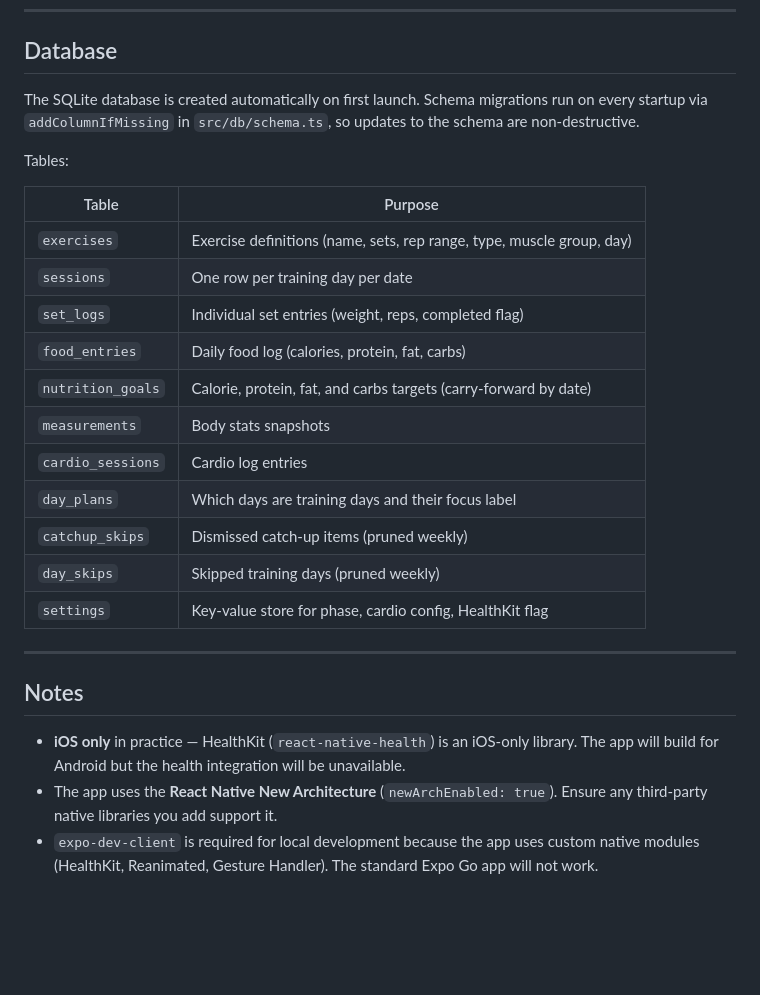
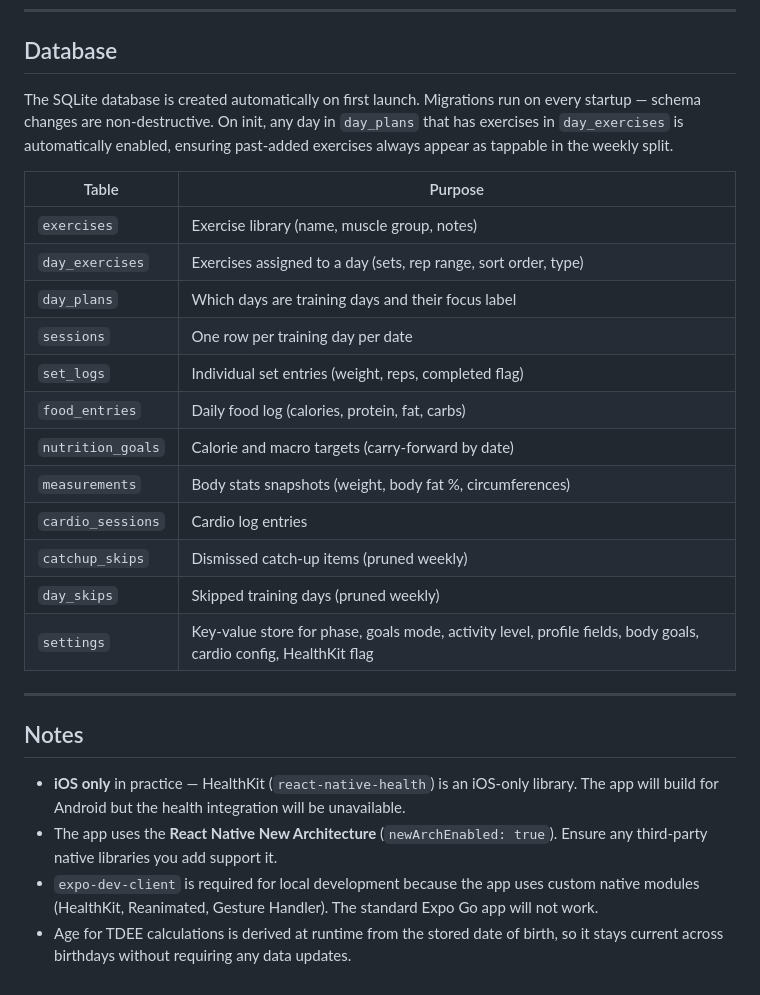
Before and after one commit to tatertot365/forge-fitness-tracker, a Markdown page: README.md, the part around one of its changes. GitHub-like rendering; blank space fills up the shorter version.

```diff
--- a/README.md
+++ b/README.md
@@ -171,23 +194,22 @@ npm run prebuild
 
 ## Database
 
-The SQLite database is created automatically on first launch. Schema migrations run on every startup via `addColumnIfMissing` in `src/db/schema.ts`, so updates to the schema are non-destructive.
-
-Tables:
+The SQLite database is created automatically on first launch. Migrations run on every startup — schema changes are non-destructive. On init, any day in `day_plans` that has exercises in `day_exercises` is automatically enabled, ensuring past-added exercises always appear as tappable in the weekly split.
 
 | Table | Purpose |
 |---|---|
-| `exercises` | Exercise definitions (name, sets, rep range, type, muscle group, day) |
+| `exercises` | Exercise library (name, muscle group, notes) |
+| `day_exercises` | Exercises assigned to a day (sets, rep range, sort order, type) |
+| `day_plans` | Which days are training days and their focus label |
 | `sessions` | One row per training day per date |
 | `set_logs` | Individual set entries (weight, reps, completed flag) |
 | `food_entries` | Daily food log (calories, protein, fat, carbs) |
-| `nutrition_goals` | Calorie, protein, fat, and carbs targets (carry-forward by date) |
-| `measurements` | Body stats snapshots |
+| `nutrition_goals` | Calorie and macro targets (carry-forward by date) |
+| `measurements` | Body stats snapshots (weight, body fat %, circumferences) |
 | `cardio_sessions` | Cardio log entries |
-| `day_plans` | Which days are training days and their focus label |
 | `catchup_skips` | Dismissed catch-up items (pruned weekly) |
 | `day_skips` | Skipped training days (pruned weekly) |
-| `settings` | Key-value store for phase, cardio config, HealthKit flag |
+| `settings` | Key-value store for phase, goals mode, activity level, profile fields, body goals, cardio config, HealthKit flag |
 
 ---
 
@@ -196,3 +218,4 @@ Tables:
 - **iOS only** in practice — HealthKit (`react-native-health`) is an iOS-only library. The app will build for Android but the health integration will be unavailable.
 - The app uses the **React Native New Architecture** (`newArchEnabled: true`). Ensure any third-party native libraries you add support it.
 - `expo-dev-client` is required for local development because the app uses custom native modules (HealthKit, Reanimated, Gesture Handler). The standard Expo Go app will not work.
+- Age for TDEE calculations is derived at runtime from the stored date of birth, so it stays current across birthdays without requiring any data updates.
```
Also changed, not shown: other parts of README.md (+45 -22 lines).
